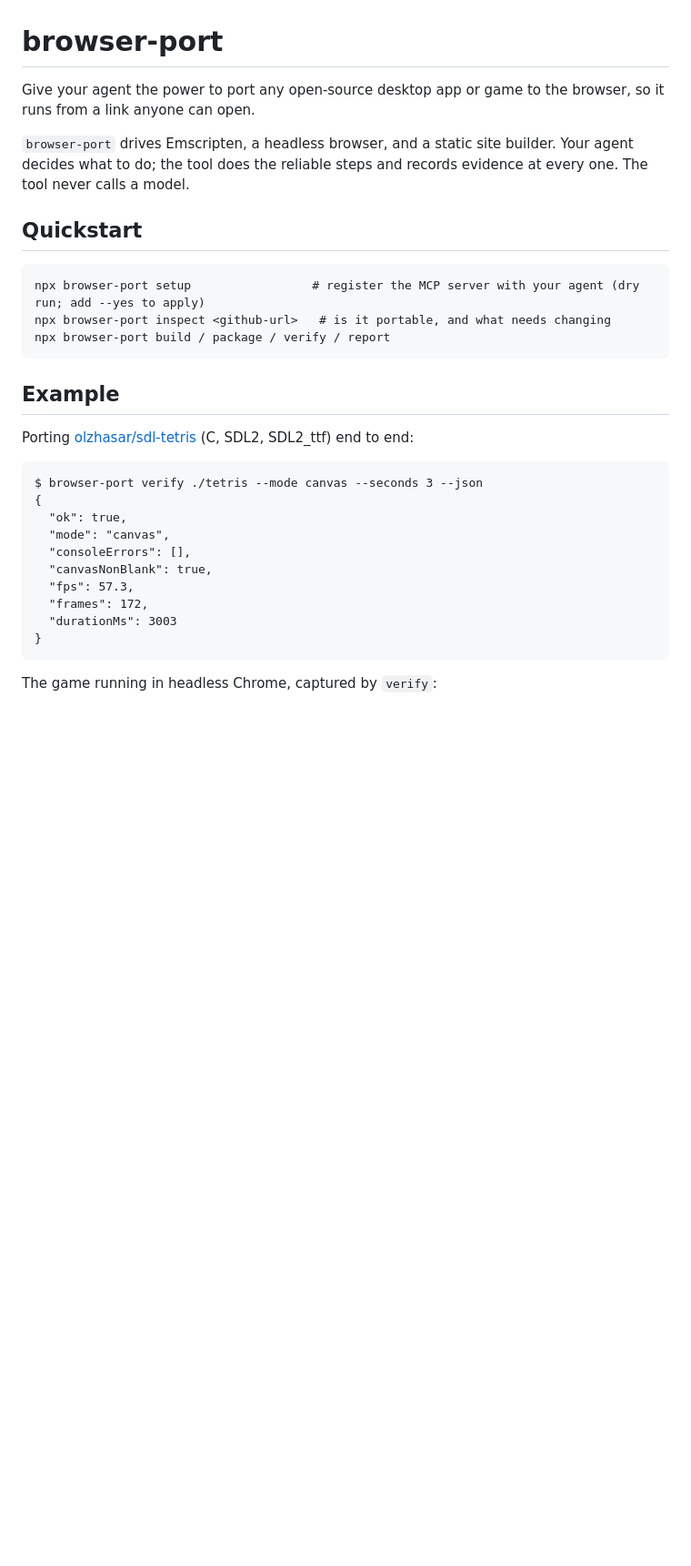
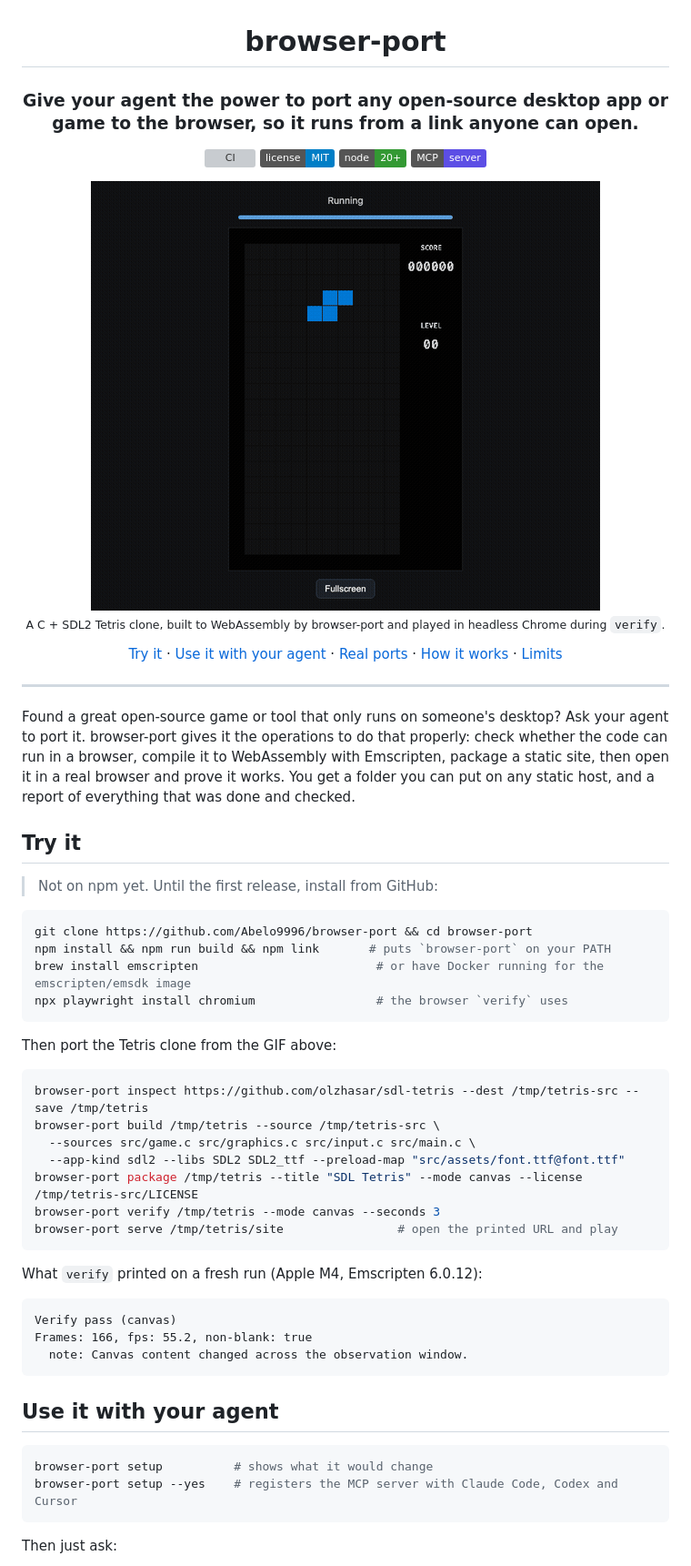
Before and after one commit to Abelo9996/browser-port, a Markdown page: README.md, the part around one of its changes. Shown at 91% size. GitHub-like rendering; pictures changed too: docs/demo.gif (added); badges without logos; blank space fills up the shorter version; grey boxes are pictures that could not be loaded.

Commit message:
README: hero demo GIF recorded in headless Chrome, install from GitHub until npm, honest example notes

````diff
--- a/README.md
+++ b/README.md
@@ -1,36 +3,65 @@
 # browser-port
 
-Give your agent the power to port any open-source desktop app or game to the browser, so it runs from
-a link anyone can open.
+### Give your agent the power to port any open-source desktop app or game to the browser, so it runs from a link anyone can open.
 
-`browser-port` drives Emscripten, a headless browser, and a static site builder. Your agent decides
-what to do; the tool does the reliable steps and records evidence at every one. The tool never calls a
-model.
+[![CI](https://github.com/Abelo9996/browser-port/actions/workflows/ci.yml/badge.svg)](https://github.com/Abelo9996/browser-port/actions/workflows/ci.yml)
+[![License: MIT](https://img.shields.io/badge/license-MIT-blue.svg)](LICENSE)
+[![Node 20+](https://img.shields.io/badge/node-20%2B-339933?logo=nodedotjs&logoColor=white)](package.json)
+[![MCP server](https://img.shields.io/badge/MCP-server-5c4ee5)](#use-it-with-your-agent)
 
-## Quickstart
+<img src="docs/demo.gif" alt="SDL Tetris, a C game, running in the browser after browser-port compiled it to WebAssembly and played it in headless Chrome" width="560" />
+
+<sub>A C + SDL2 Tetris clone, built to WebAssembly by browser-port and played in headless Chrome during <code>verify</code>.</sub>
+
+[Try it](#try-it) · [Use it with your agent](#use-it-with-your-agent) · [Real ports](#real-ports) · [How it works](#how-it-works) · [Limits](#what-it-cant-do)
+
+</div>
+
+---
+
+Found a great open-source game or tool that only runs on someone's desktop? Ask your agent to port it.
+browser-port gives it the operations to do that properly: check whether the code can run in a browser,
+compile it to WebAssembly with Emscripten, package a static site, then open it in a real browser and
+prove it works. You get a folder you can put on any static host, and a report of everything that was
+done and checked.
+
+## Try it
+
+> Not on npm yet. Until the first release, install from GitHub:
+
+```bash
+git clone https://github.com/Abelo9996/browser-port && cd browser-port
+npm install && npm run build && npm link       # puts `browser-port` on your PATH
+brew install emscripten                         # or have Docker running for the emscripten/emsdk image
+npx playwright install chromium                 # the browser `verify` uses
+```
+
+Then port the Tetris clone from the GIF above:
+
+```bash
+browser-port inspect https://github.com/olzhasar/sdl-tetris --dest /tmp/tetris-src --save /tmp/tetris
+browser-port build /tmp/tetris --source /tmp/tetris-src \
+  --sources src/game.c src/graphics.c src/input.c src/main.c \
+  --app-kind sdl2 --libs SDL2 SDL2_ttf --preload-map "src/assets/font.ttf@font.ttf"
+browser-port package /tmp/tetris --title "SDL Tetris" --mode canvas --license /tmp/tetris-src/LICENSE
+browser-port verify /tmp/tetris --mode canvas --seconds 3
+browser-port serve /tmp/tetris/site                # open the printed URL and play
+```
+
+What `verify` printed on a fresh run (Apple M4, Emscripten 6.0.12):
 
 ```
-npx browser-port setup                 # register the MCP server with your agent (dry run; add --yes to apply)
-npx browser-port inspect <github-url>   # is it portable, and what needs changing
-npx browser-port build / package / verify / report
+Verify pass (canvas)
+Frames: 166, fps: 55.2, non-blank: true
+  note: Canvas content changed across the observation window.
 ```
 
-## Example
+## Use it with your agent
 
-Porting [olzhasar/sdl-tetris](https://github.com/olzhasar/sdl-tetris) (C, SDL2, SDL2_ttf) end to end:
-
-```
-$ browser-port verify ./tetris --mode canvas --seconds 3 --json
-{
-  "ok": true,
-  "mode": "canvas",
-  "consoleErrors": [],
-  "canvasNonBlank": true,
-  "fps": 57.3,
-  "frames": 172,
-  "durationMs": 3003
-}
+```bash
+browser-port setup          # shows what it would change
+browser-port setup --yes    # registers the MCP server with Claude Code, Codex and Cursor
 ```
 
-The game running in headless Chrome, captured by `verify`:
+Then just ask:
 
````
Also changed, not shown: other parts of README.md (+53 -42 lines).
